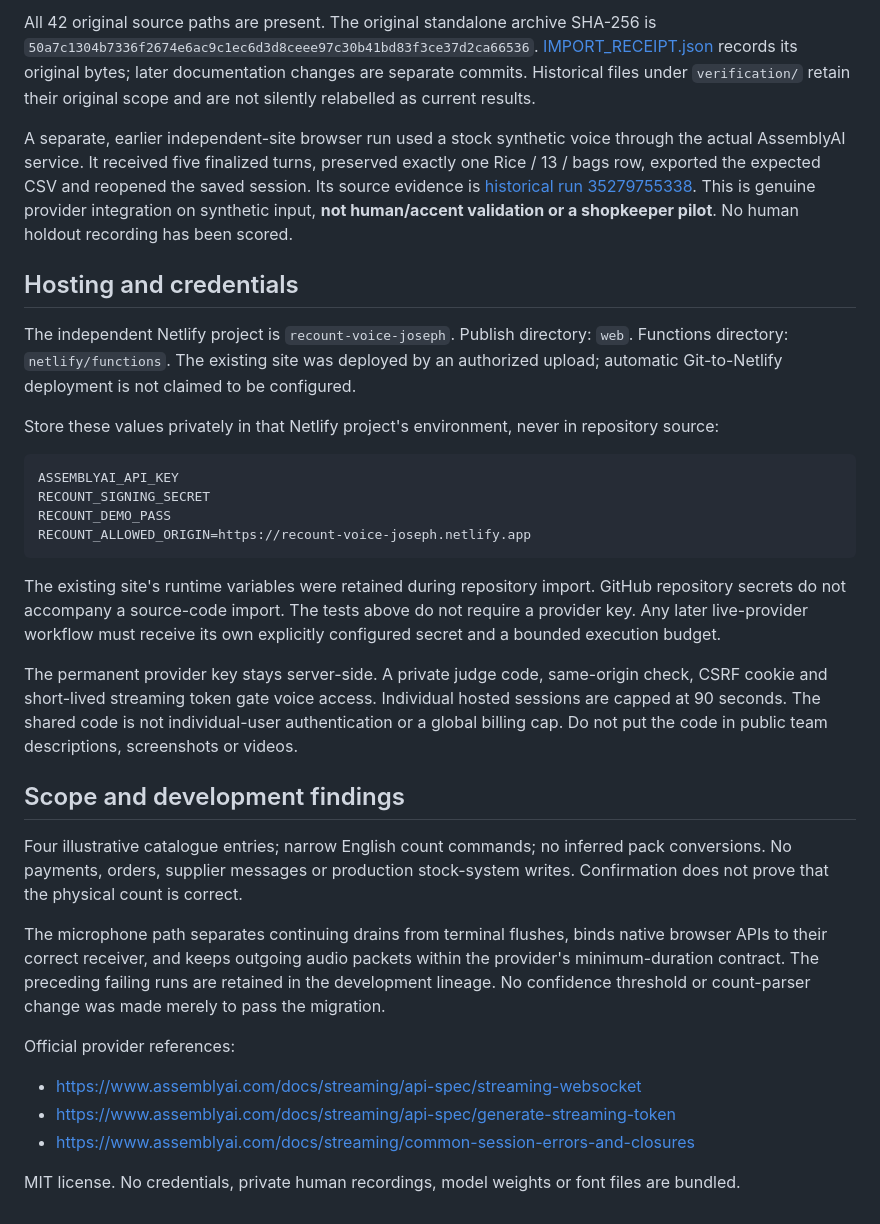
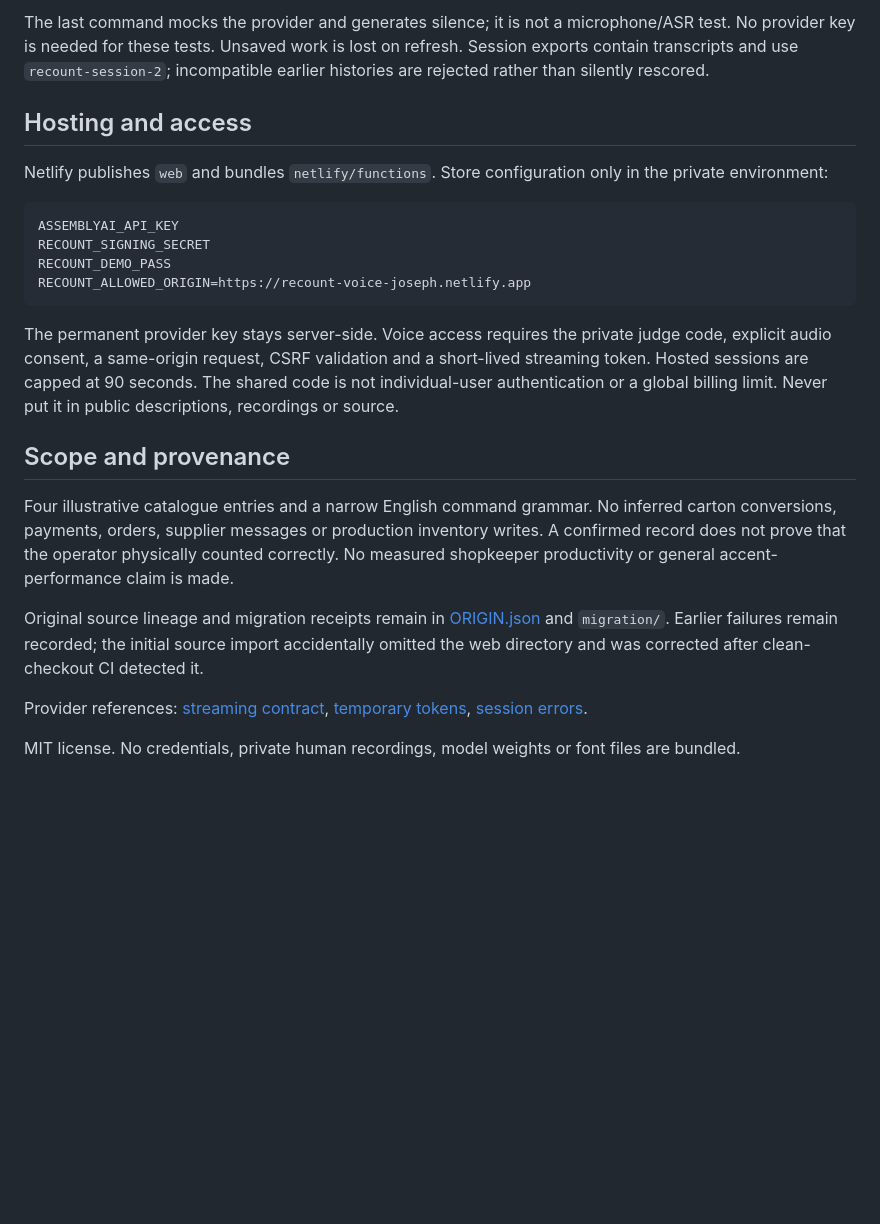
Before and after one commit to josepha-mayo/Recount, a Markdown page: README.md, the part around one of its changes. Rendered like a GitHub page; blank space fills up the shorter version.

````diff
--- a/README.md
+++ b/README.md
@@ -50,14 +55,10 @@ python tests/browser.py
 ```
 
-All 42 original source paths are present. The original standalone archive SHA-256 is `50a7c1304b7336f2674e6ac9c1ec6d3d8ceee97c30b41bd83f3ce37d2ca66536`. [IMPORT_RECEIPT.json](migration/IMPORT_RECEIPT.json) records its original bytes; later documentation changes are separate commits. Historical files under `verification/` retain their original scope and are not silently relabelled as current results.
+The last command mocks the provider and generates silence; it is not a microphone/ASR test. No provider key is needed for these tests. Unsaved work is lost on refresh. Session exports contain transcripts and use `recount-session-2`; incompatible earlier histories are rejected rather than silently rescored.
 
-A separate, earlier independent-site browser run used a stock synthetic voice through the actual AssemblyAI service. It received five finalized turns, preserved exactly one Rice / 13 / bags row, exported the expected CSV and reopened the saved session. Its source evidence is [historical run 35279755338](https://github.com/josepha-mayo/Joseph-Portfolio/actions/runs/35279755338). This is genuine provider integration on synthetic input, **not human/accent validation or a shopkeeper pilot**. No human holdout recording has been scored.
+## Hosting and access
 
-## Hosting and credentials
-
-The independent Netlify project is `recount-voice-joseph`. Publish directory: `web`. Functions directory: `netlify/functions`. The existing site was deployed by an authorized upload; automatic Git-to-Netlify deployment is not claimed to be configured.
-
-Store these values privately in that Netlify project's environment, never in repository source:
+Netlify publishes `web` and bundles `netlify/functions`. Store configuration only in the private environment:
 
 ```text
 ASSEMBLYAI_API_KEY
@@ -66,19 +67,14 @@ RECOUNT_DEMO_PASS
 RECOUNT_ALLOWED_ORIGIN=https://recount-voice-joseph.netlify.app
 ```
 
-The existing site's runtime variables were retained during repository import. GitHub repository secrets do not accompany a source-code import. The tests above do not require a provider key. Any later live-provider workflow must receive its own explicitly configured secret and a bounded execution budget.
+The permanent provider key stays server-side. Voice access requires the private judge code, explicit audio consent, a same-origin request, CSRF validation and a short-lived streaming token. Hosted sessions are capped at 90 seconds. The shared code is not individual-user authentication or a global billing limit. Never put it in public descriptions, recordings or source.
 
-The permanent provider key stays server-side. A private judge code, same-origin check, CSRF cookie and short-lived streaming token gate voice access. Individual hosted sessions are capped at 90 seconds. The shared code is not individual-user authentication or a global billing cap. Do not put the code in public team descriptions, screenshots or videos.
+## Scope and provenance
 
-## Scope and development findings
+Four illustrative catalogue entries and a narrow English command grammar. No inferred carton conversions, payments, orders, supplier messages or production inventory writes. A confirmed record does not prove that the operator physically counted correctly. No measured shopkeeper productivity or general accent-performance claim is made.
 
-Four illustrative catalogue entries; narrow English count commands; no inferred pack conversions. No payments, orders, supplier messages or production stock-system writes. Confirmation does not prove that the physical count is correct.
+Original source lineage and migration receipts remain in [ORIGIN.json](ORIGIN.json) and `migration/`. Earlier failures remain recorded; the initial source import accidentally omitted the web directory and was corrected after clean-checkout CI detected it.
 
-The microphone path separates continuing drains from terminal flushes, binds native browser APIs to their correct receiver, and keeps outgoing audio packets within the provider's minimum-duration contract. The preceding failing runs are retained in the development lineage. No confidence threshold or count-parser change was made merely to pass the migration.
-
-Official provider references:
-- https://www.assemblyai.com/docs/streaming/api-spec/streaming-websocket
-- https://www.assemblyai.com/docs/streaming/api-spec/generate-streaming-token
-- https://www.assemblyai.com/docs/streaming/common-session-errors-and-closures
+Provider references: [streaming contract](https://www.assemblyai.com/docs/streaming/api-spec/streaming-websocket), [temporary tokens](https://www.assemblyai.com/docs/streaming/api-spec/generate-streaming-token), [session errors](https://www.assemblyai.com/docs/streaming/common-session-errors-and-closures).
 
 MIT license. No credentials, private human recordings, model weights or font files are bundled.
````
Also changed, not shown: other parts of README.md (+29 -24 lines).
